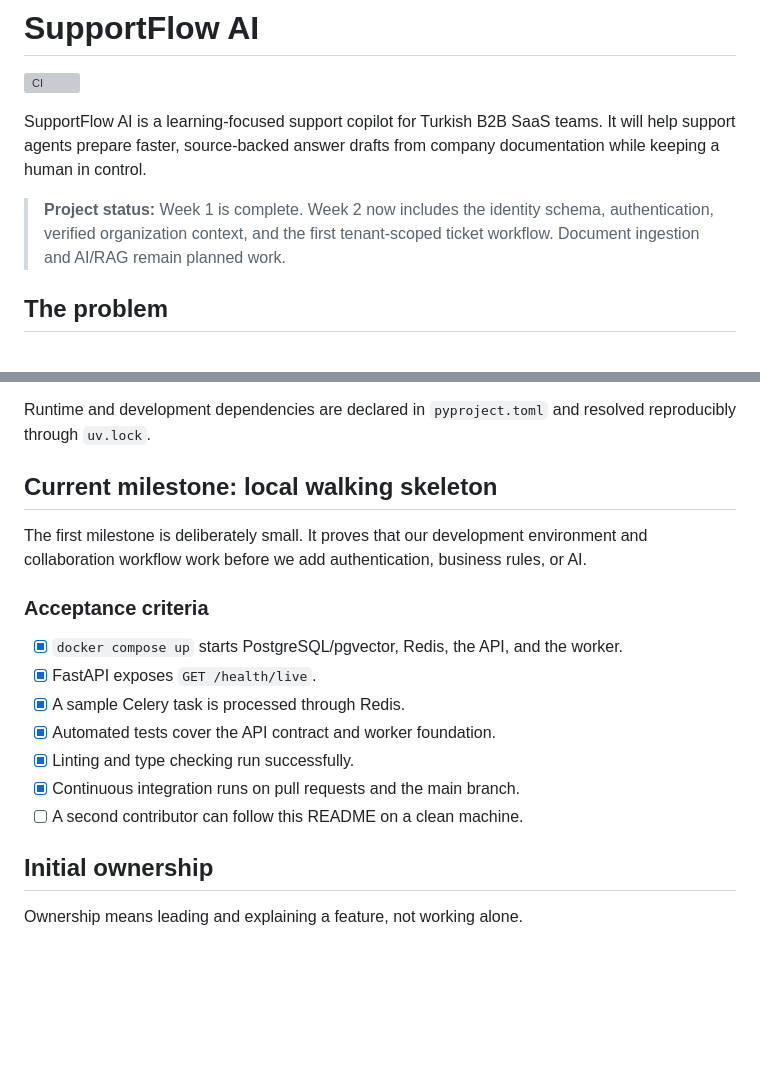
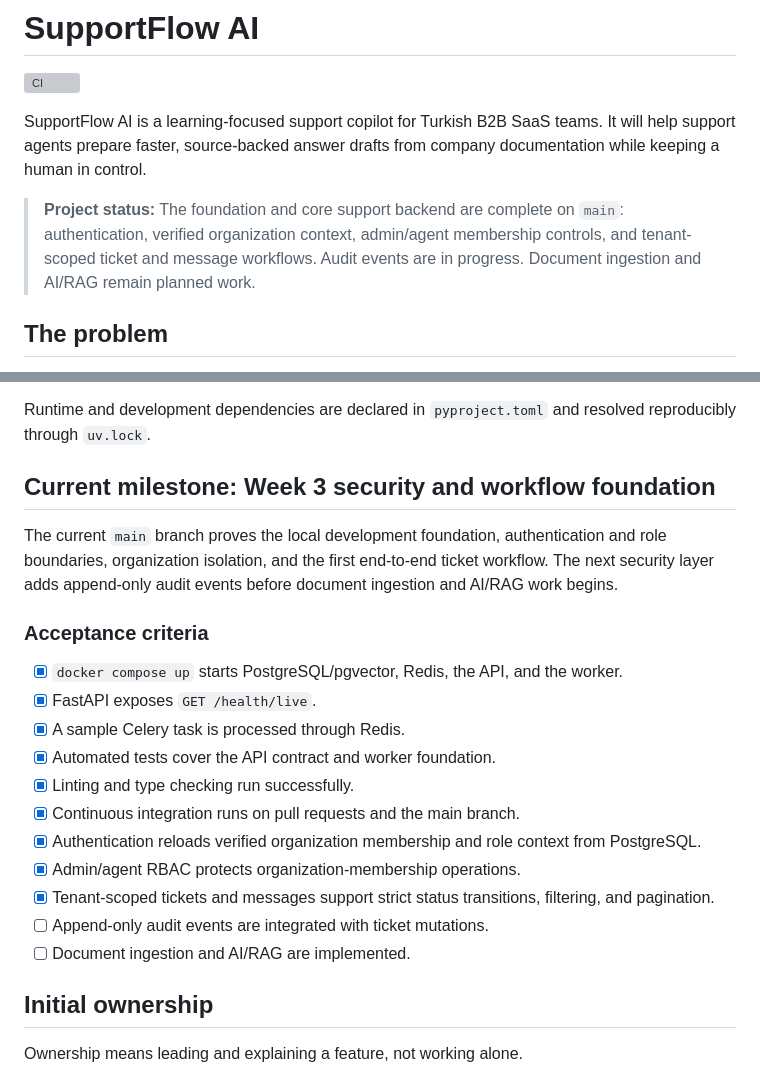
Before and after one commit to kanfan/supportflow-ai, a Markdown page: README.md, 2 parts joined by grey strips. Rendered like a GitHub page; blank space fills up the shorter version; grey boxes are pictures that could not be loaded.

Commit message:
docs: align README with current project status (#28)

```diff
--- a/README.md
+++ b/README.md
@@ -4,9 +4,10 @@
 
 SupportFlow AI is a learning-focused support copilot for Turkish B2B SaaS teams. It will help support agents prepare faster, source-backed answer drafts from company documentation while keeping a human in control.
 
-> **Project status:** Week 1 is complete. Week 2 now includes the identity schema,
-> authentication, verified organization context, and the first tenant-scoped ticket
-> workflow. Document ingestion and AI/RAG remain planned work.
+> **Project status:** The foundation and core support backend are complete on
+> `main`: authentication, verified organization context, admin/agent membership
+> controls, and tenant-scoped ticket and message workflows. Audit events are in
+> progress. Document ingestion and AI/RAG remain planned work.
 
 ## The problem
 
@@ -67,9 +68,12 @@ Redis queue ------> Celery worker
 
 Runtime and development dependencies are declared in `pyproject.toml` and resolved reproducibly through `uv.lock`.
 
-## Current milestone: local walking skeleton
+## Current milestone: Week 3 security and workflow foundation
 
-The first milestone is deliberately small. It proves that our development environment and collaboration workflow work before we add authentication, business rules, or AI.
+The current `main` branch proves the local development foundation,
+authentication and role boundaries, organization isolation, and the first
+end-to-end ticket workflow. The next security layer adds append-only audit
+events before document ingestion and AI/RAG work begins.
 
 ### Acceptance criteria
 
@@ -79,7 +83,11 @@ The first milestone is deliberately small. It proves that our development enviro
 - [x] Automated tests cover the API contract and worker foundation.
 - [x] Linting and type checking run successfully.
 - [x] Continuous integration runs on pull requests and the main branch.
-- [ ] A second contributor can follow this README on a clean machine.
+- [x] Authentication reloads verified organization membership and role context from PostgreSQL.
+- [x] Admin/agent RBAC protects organization-membership operations.
+- [x] Tenant-scoped tickets and messages support strict status transitions, filtering, and pagination.
+- [ ] Append-only audit events are integrated with ticket mutations.
+- [ ] Document ingestion and AI/RAG are implemented.
 
 ## Initial ownership
 
```
